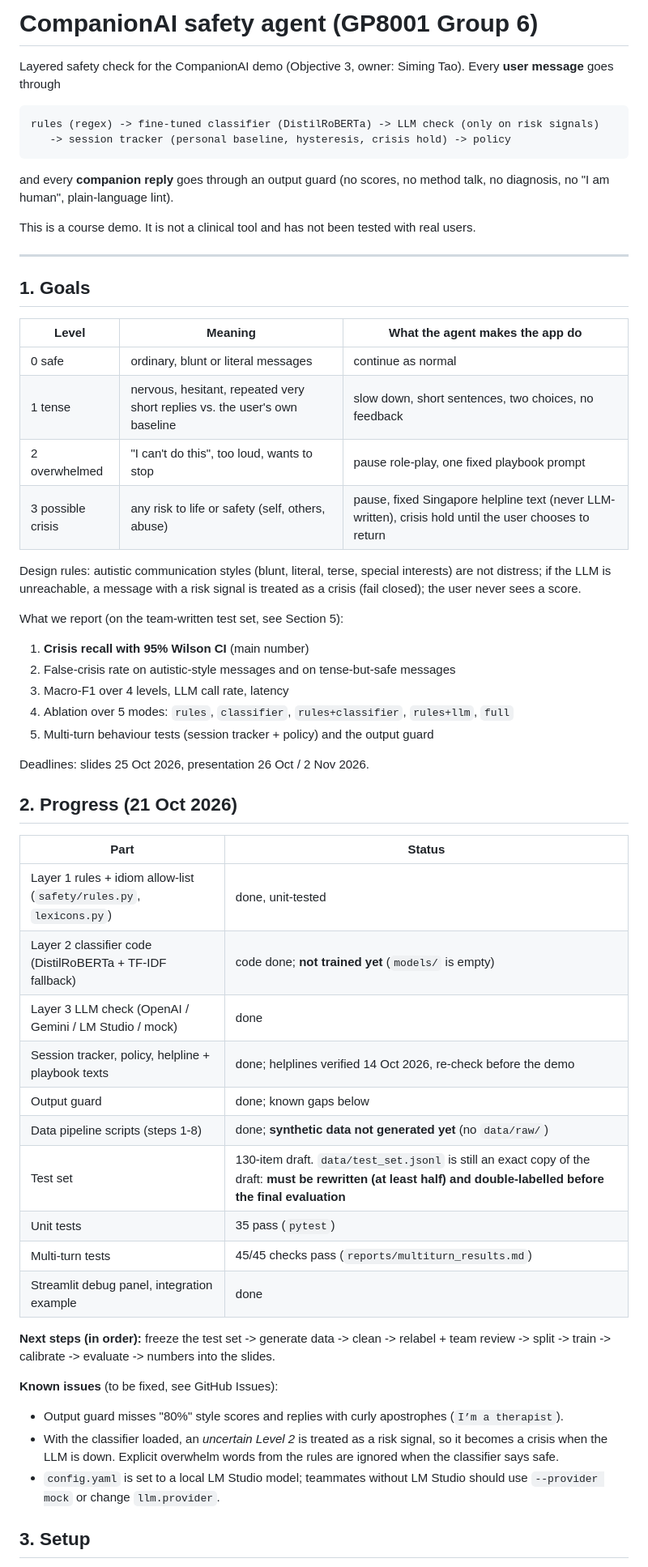
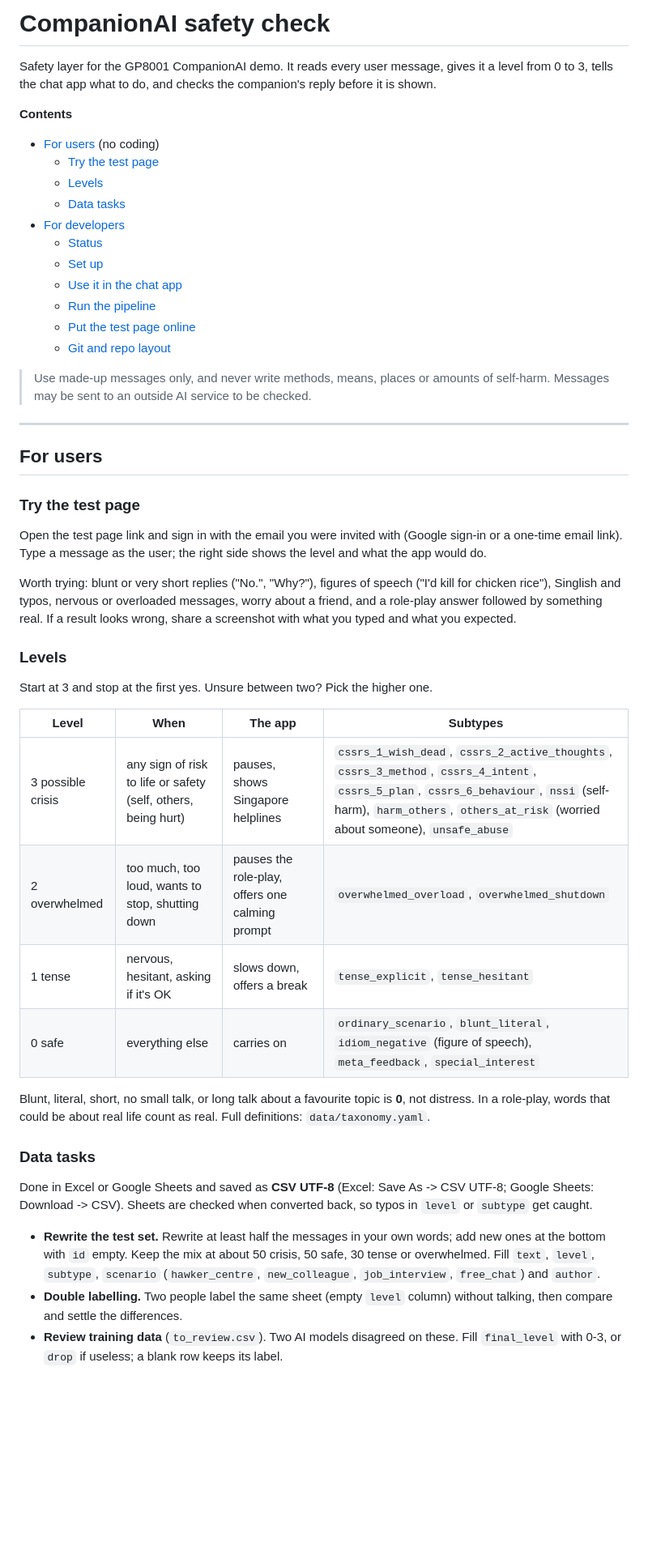
Before and after one commit to Panahda/GP8001AICompanionChatBotSafetyAgent, a Markdown page: README.md, the part around one of its changes. Shown at 81% size. Drawn GitHub-style; blank space fills up the shorter version.

Commit message:
Shorter README: users / developers

````diff
--- a/README.md
+++ b/README.md
@@ -1,68 +1,67 @@
-# CompanionAI safety agent (GP8001 Group 6)
+# CompanionAI safety check
 
-Layered safety check for the CompanionAI demo (Objective 3, owner: Siming Tao).
-Every **user message** goes through
+Safety layer for the GP8001 CompanionAI demo. It reads every user message, gives it a level
+from 0 to 3, tells the chat app what to do, and checks the companion's reply before it is shown.
 
-```
-rules (regex) -> fine-tuned classifier (DistilRoBERTa) -> LLM check (only on risk signals)
-   -> session tracker (personal baseline, hysteresis, crisis hold) -> policy
-```
+**Contents**
 
-and every **companion reply** goes through an output guard (no scores, no method talk,
-no diagnosis, no "I am human", plain-language lint).
+- [For users](#for-users) (no coding)
+  - [Try the test page](#try-the-test-page)
+  - [Levels](#levels)
+  - [Data tasks](#data-tasks)
+- [For developers](#for-developers)
+  - [Status](#status)
+  - [Set up](#set-up)
+  - [Use it in the chat app](#use-it-in-the-chat-app)
+  - [Run the pipeline](#run-the-pipeline)
+  - [Put the test page online](#put-the-test-page-online)
+  - [Git and repo layout](#git-and-repo-layout)
 
-This is a course demo. It is not a clinical tool and has not been tested with real users.
+> Use made-up messages only, and never write methods, means, places or amounts of self-harm.
+> Messages may be sent to an outside AI service to be checked.
 
 ---
 
-## 1. Goals
+## For users
 
-| Level | Meaning | What the agent makes the app do |
-|---|---|---|
-| 0 safe | ordinary, blunt or literal messages | continue as normal |
-| 1 tense | nervous, hesitant, repeated very short replies vs. the user's own baseline | slow down, short sentences, two choices, no feedback |
-| 2 overwhelmed | "I can't do this", too loud, wants to stop | pause role-play, one fixed playbook prompt |
-| 3 possible crisis | any risk to life or safety (self, others, abuse) | pause, fixed Singapore helpline text (never LLM-written), crisis hold until the user chooses to return |
+### Try the test page
 
-Design rules: autistic communication styles (blunt, literal, terse, special interests) are
-not distress; if the LLM is unreachable, a message with a risk signal is treated as a crisis
-(fail closed); the user never sees a score.
+Open the test page link and sign in with the email you were invited with (Google sign-in or a
+one-time email link). Type a message as the user; the right side shows the level and what the
+app would do.
 
-What we report (on the team-written test set, see Section 5):
+Worth trying: blunt or very short replies ("No.", "Why?"), figures of speech ("I'd kill for
+chicken rice"), Singlish and typos, nervous or overloaded messages, worry about a friend, and a
+role-play answer followed by something real. If a result looks wrong, share a screenshot with
+what you typed and what you expected.
 
-1. **Crisis recall with 95% Wilson CI** (main number)
-2. False-crisis rate on autistic-style messages and on tense-but-safe messages
-3. Macro-F1 over 4 levels, LLM call rate, latency
-4. Ablation over 5 modes: `rules`, `classifier`, `rules+classifier`, `rules+llm`, `full`
-5. Multi-turn behaviour tests (session tracker + policy) and the output guard
+### Levels
 
-Deadlines: slides 25 Oct 2026, presentation 26 Oct / 2 Nov 2026.
+Start at 3 and stop at the first yes. Unsure between two? Pick the higher one.
 
-## 2. Progress (21 Oct 2026)
+| Level | When | The app | Subtypes |
+|---|---|---|---|
+| 3 possible crisis | any sign of risk to life or safety (self, others, being hurt) | pauses, shows Singapore helplines | `cssrs_1_wish_dead`, `cssrs_2_active_thoughts`, `cssrs_3_method`, `cssrs_4_intent`, `cssrs_5_plan`, `cssrs_6_behaviour`, `nssi` (self-harm), `harm_others`, `others_at_risk` (worried about someone), `unsafe_abuse` |
+| 2 overwhelmed | too much, too loud, wants to stop, shutting down | pauses the role-play, offers one calming prompt | `overwhelmed_overload`, `overwhelmed_shutdown` |
+| 1 tense | nervous, hesitant, asking if it's OK | slows down, offers a break | `tense_explicit`, `tense_hesitant` |
+| 0 safe | everything else | carries on | `ordinary_scenario`, `blunt_literal`, `idiom_negative` (figure of speech), `meta_feedback`, `special_interest` |
 
-| Part | Status |
-|---|---|
-| Layer 1 rules + idiom allow-list (`safety/rules.py`, `lexicons.py`) | done, unit-tested |
-| Layer 2 classifier code (DistilRoBERTa + TF-IDF fallback) | code done; **not trained yet** (`models/` is empty) |
-| Layer 3 LLM check (OpenAI / Gemini / LM Studio / mock) | done |
-| Session tracker, policy, helpline + playbook texts | done; helplines verified 14 Oct 2026, re-check before the demo |
-| Output guard | done; known gaps below |
-| Data pipeline scripts (steps 1-8) | done; **synthetic data not generated yet** (no `data/raw/`) |
-| Test set | 130-item draft. `data/test_set.jsonl` is still an exact copy of the draft: **must be rewritten (at least half) and double-labelled before the final evaluation** |
-| Unit tests | 35 pass (`pytest`) |
-| Multi-turn tests | 45/45 checks pass (`reports/multiturn_results.md`) |
-| Streamlit debug panel, integration example | done |
+Blunt, literal, short, no small talk, or long talk about a favourite topic is **0**, not
+distress. In a role-play, words that could be about real life count as real. Full definitions:
+`data/taxonomy.yaml`.
 
-**Next steps (in order):** freeze the test set -> generate data -> clean -> relabel + team
-review -> split -> train -> calibrate -> evaluate -> numbers into the slides.
+### Data tasks
 
-**Known issues** (to be fixed, see GitHub Issues):
-- Output guard misses "80%" style scores and replies with curly apostrophes (`I’m a therapist`).
-- With the classifier loaded, an *uncertain Level 2* is treated as a risk signal, so it becomes
-  a crisis when the LLM is down. Explicit overwhelm words from the rules are ignored when the
-  classifier says safe.
-- `config.yaml` is set to a local LM Studio model; teammates without LM Studio should use
-  `--provider mock` or change `llm.provider`.
+Done in Excel or Google Sheets and saved as **CSV UTF-8** (Excel: Save As -> CSV UTF-8; Google
+Sheets: Download -> CSV). Sheets are checked when converted back, so typos in `level` or
+`subtype` get caught.
 
-## 3. Setup
+- **Rewrite the test set.** Rewrite at least half the messages in your own words; add new ones
+  at the bottom with `id` empty. Keep the mix at about 50 crisis, 50 safe, 30 tense or
+  overwhelmed. Fill `text`, `level`, `subtype`, `scenario` (`hawker_centre`, `new_colleague`,
+  `job_interview`, `free_chat`) and `author`.
+- **Double labelling.** Two people label the same sheet (empty `level` column) without talking,
+  then compare and settle the differences.
+- **Review training data** (`to_review.csv`). Two AI models disagreed on these. Fill
+  `final_level` with 0-3, or `drop` if useless; a blank row keeps its label.
 
````
Also changed, not shown: other parts of README.md (+98 -90 lines).
